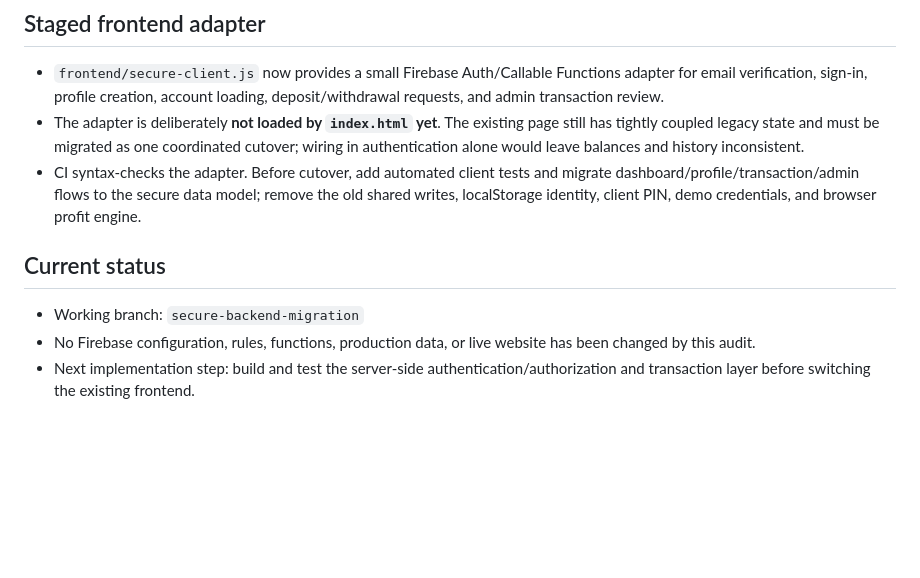
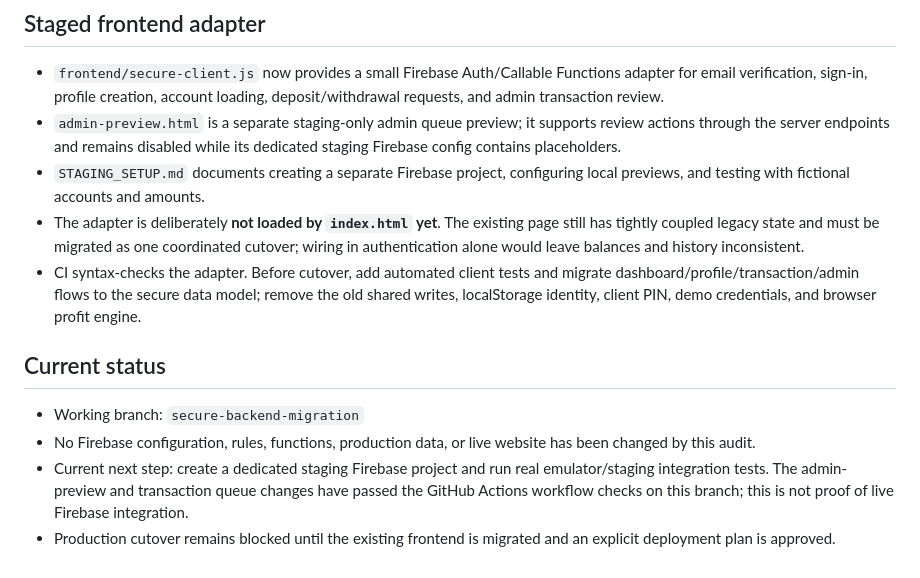
Before and after one commit to grashfxmw-ctrl/grash-fx, a Markdown page: SECURITY_MIGRATION.md, the part around the change. Drawn GitHub-style; blank space fills up the shorter version.

Commit message:
Update migration status and staging instructions

```diff
--- a/SECURITY_MIGRATION.md
+++ b/SECURITY_MIGRATION.md
@@ -39,6 +39,8 @@ This audit was performed against `index.html` on the `secure-backend-migration`
 ## Staged frontend adapter
 
 - `frontend/secure-client.js` now provides a small Firebase Auth/Callable Functions adapter for email verification, sign-in, profile creation, account loading, deposit/withdrawal requests, and admin transaction review.
+- `admin-preview.html` is a separate staging-only admin queue preview; it supports review actions through the server endpoints and remains disabled while its dedicated staging Firebase config contains placeholders.
+- `STAGING_SETUP.md` documents creating a separate Firebase project, configuring local previews, and testing with fictional accounts and amounts.
 - The adapter is deliberately **not loaded by `index.html` yet**. The existing page still has tightly coupled legacy state and must be migrated as one coordinated cutover; wiring in authentication alone would leave balances and history inconsistent.
 - CI syntax-checks the adapter. Before cutover, add automated client tests and migrate dashboard/profile/transaction/admin flows to the secure data model; remove the old shared writes, localStorage identity, client PIN, demo credentials, and browser profit engine.
 
@@ -46,4 +48,5 @@ This audit was performed against `index.html` on the `secure-backend-migration`
 
 - Working branch: `secure-backend-migration`
 - No Firebase configuration, rules, functions, production data, or live website has been changed by this audit.
-- Next implementation step: build and test the server-side authentication/authorization and transaction layer before switching the existing frontend.
+- Current next step: create a dedicated staging Firebase project and run real emulator/staging integration tests. The admin-preview and transaction queue changes have passed the GitHub Actions workflow checks on this branch; this is not proof of live Firebase integration.
+- Production cutover remains blocked until the existing frontend is migrated and an explicit deployment plan is approved.
```
